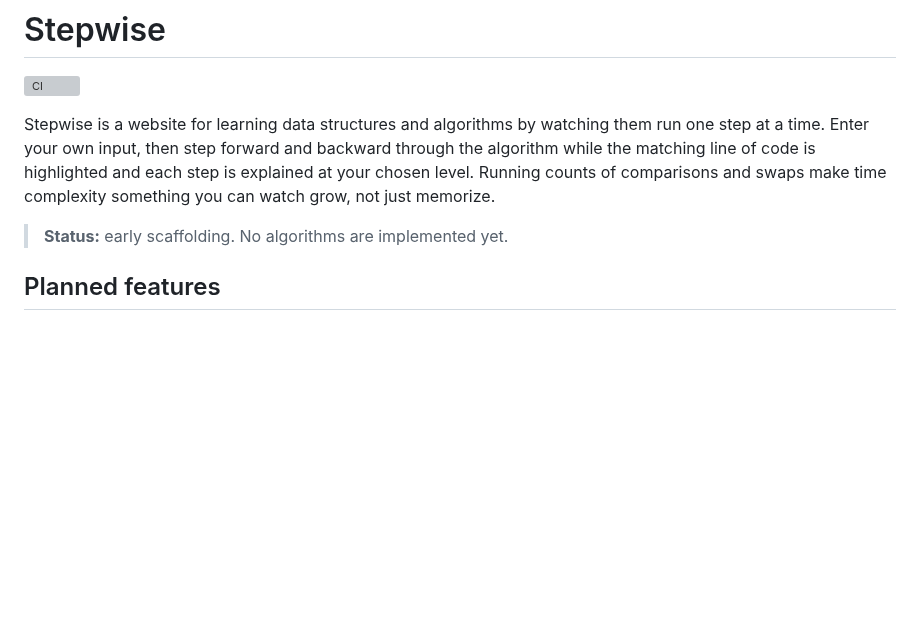
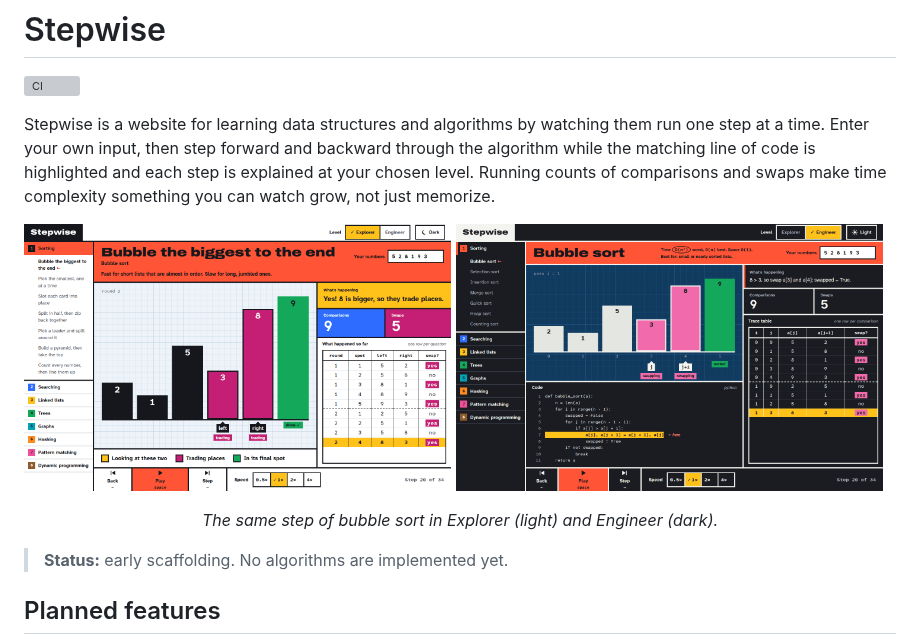
Before and after one commit to nakucoder/stepwise, a Markdown page: README.md, the part around the change. Drawn GitHub-style; pictures changed too: docs/screenshots/workspace-engineer-dark.png (added), docs/screenshots/workspace-explorer-light.png (added); blank space fills up the shorter version; grey boxes are pictures that could not be loaded.

Commit message:
docs: README screenshots of the workspace in both levels
Co-Authored-By: Claude Opus 5.5 <noreply@anthropic.com>

```diff
--- a/README.md
+++ b/README.md
@@ -7,6 +7,12 @@ step at a time. Enter your own input, then step forward and backward through the
 while the matching line of code is highlighted and each step is explained at your chosen level.
 Running counts of comparisons and swaps make time complexity something you can watch grow,
 not just memorize.
+
+<p>
+  <img src="docs/screenshots/workspace-explorer-light.png" width="49%" alt="Bubble sort in Explorer mode, light theme: big numbered bars with two trading places, the plain-language explanation “Yes! 8 is bigger, so they trade places.”, and a trace table with friendly column names.">
+  <img src="docs/screenshots/workspace-engineer-dark.png" width="49%" alt="The same step in Engineer mode, dark theme: bars with j and j+1 pointers, the Python source with the swap line highlighted, complexity in the header, and a trace table of i, j, a[j], a[j+1].">
+</p>
+<p align="center"><em>The same step of bubble sort in Explorer (light) and Engineer (dark).</em></p>
 
 > **Status:** early scaffolding. No algorithms are implemented yet.
 
```
